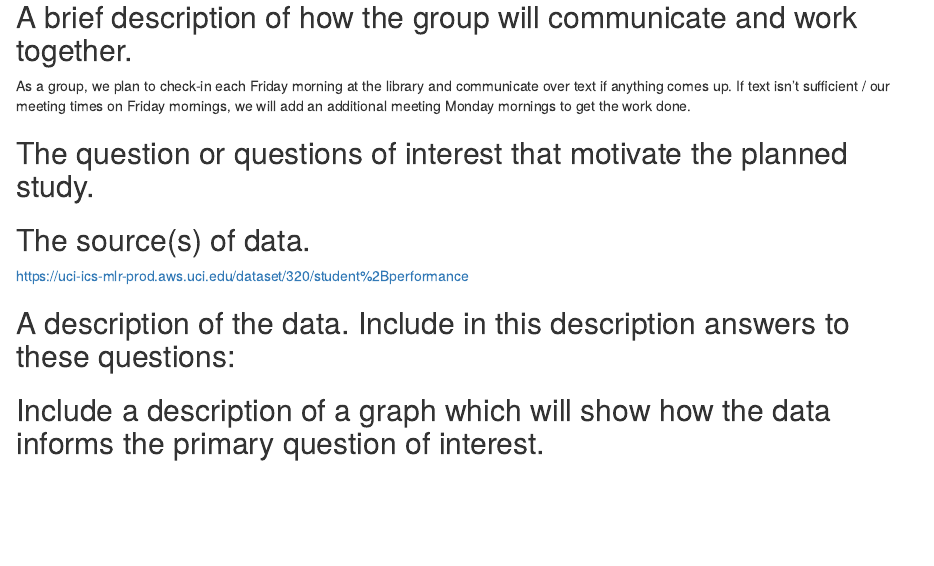
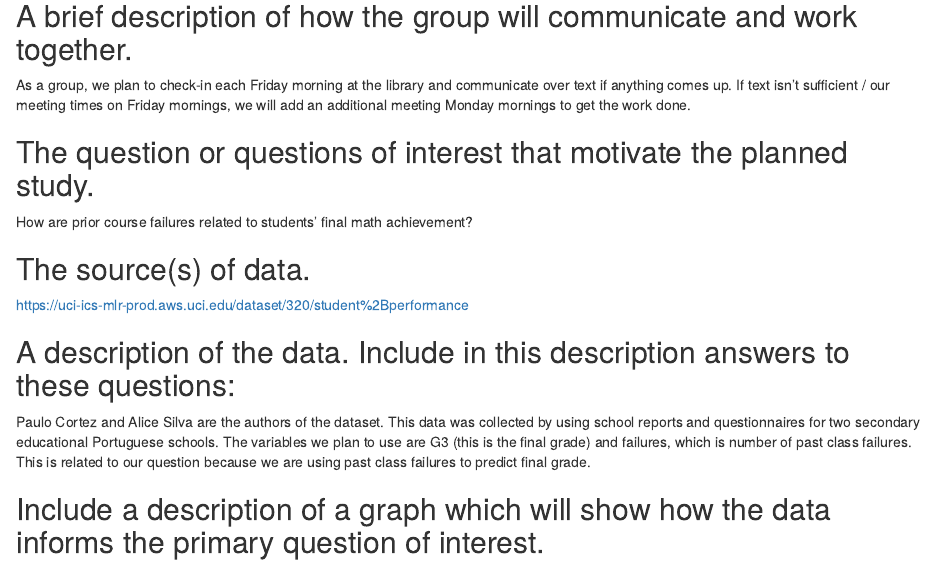
Before and after one commit to Omg577/Data-Modeling-Proposal, an R Markdown document (Proposal.Rmd): the page in a window 1100 px wide, from 200 px down. Rendered offline with R 4.5, knitr and Pandoc, with nearby package versions.

Commit message:
latest changes

```diff
--- a/Proposal.Rmd
+++ b/Proposal.Rmd
@@ -16,10 +16,12 @@ Om Gulati, Noah Serrault, Owen Richards
 As a group, we plan to check-in each Friday morning at the library and communicate over text if anything comes up. If text isn't sufficient / our meeting times on Friday mornings, we will add an additional meeting Monday mornings to get the work done.
 
 ## The question or questions of interest that motivate the planned study.
+How are prior course failures related to students' final math achievement?
 
 ## The source(s) of data.
 https://uci-ics-mlr-prod.aws.uci.edu/dataset/320/student%2Bperformance
 
 ## A description of the data. Include in this description answers to these questions:
+Paulo Cortez and Alice Silva are the authors of the dataset. This data was collected by using school reports and questionnaires for two secondary educational Portuguese schools. The variables we plan to use are G3 (this is the final grade) and failures, which is number of past class failures. This is related to our question because we are using past class failures to predict final grade.
 
 ## Include a description of a graph which will show how the data informs the primary question of interest.
```
Also changed, not shown: Proposal.html.
